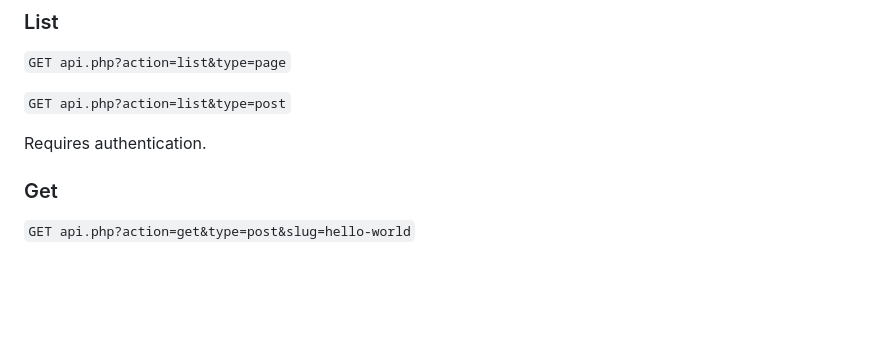
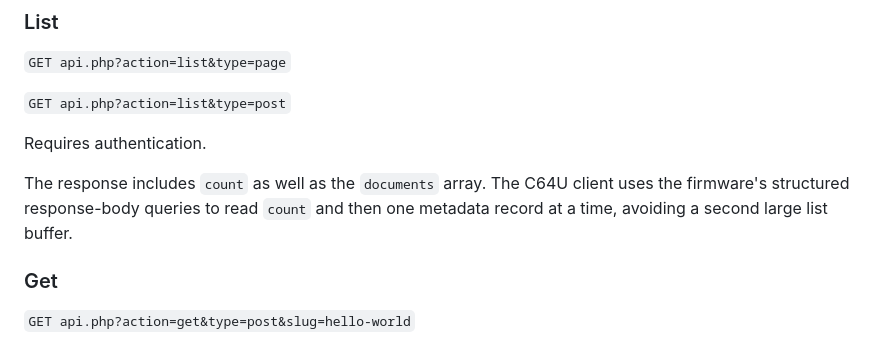
Before and after one commit to dannykeat-projects/SEE64YOU, a Markdown page: docs/PROTOCOL.md, the part around the change. GitHub-like rendering; blank space fills up the shorter version.

Commit message:
Document bounded list and metadata protocol

```diff
--- a/docs/PROTOCOL.md
+++ b/docs/PROTOCOL.md
@@ -59,6 +59,8 @@ Colours use six-digit CSS hex form such as `#a5a5ff`. Authentication secrets are
 
 Requires authentication.
 
+The response includes `count` as well as the `documents` array. The C64U client uses the firmware's structured response-body queries to read `count` and then one metadata record at a time, avoiding a second large list buffer.
+
 ### Get
 
 `GET api.php?action=get&type=post&slug=hello-world`
```
